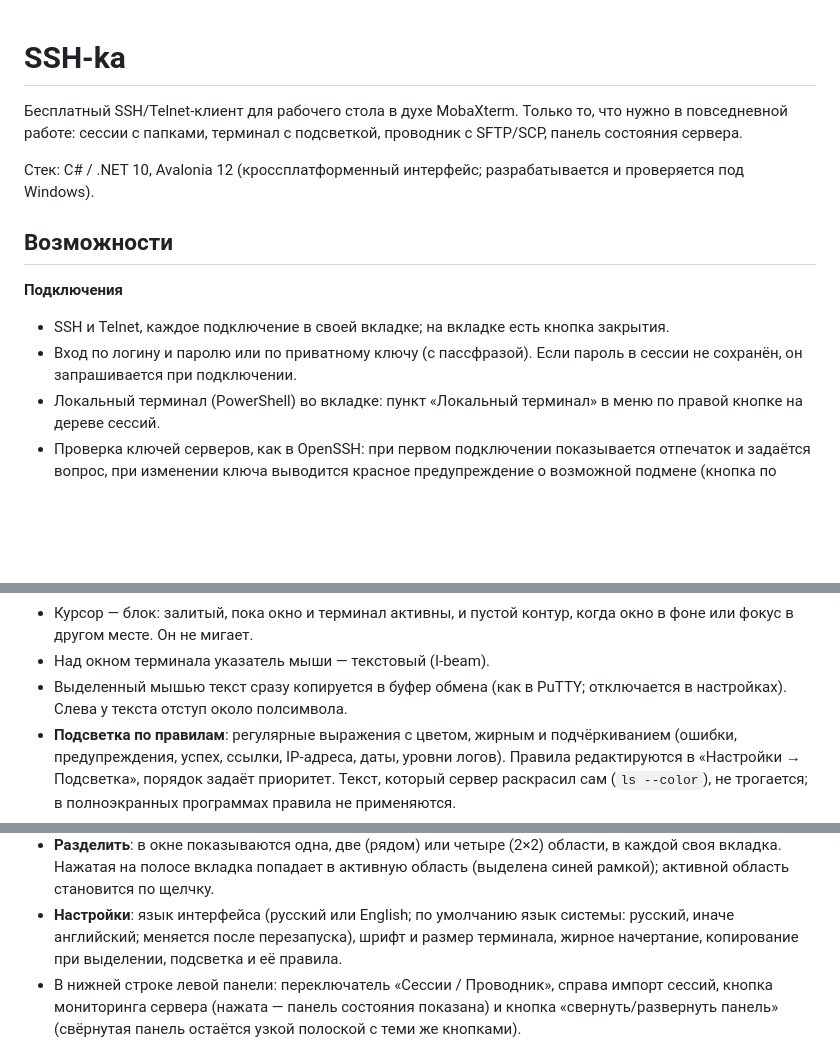
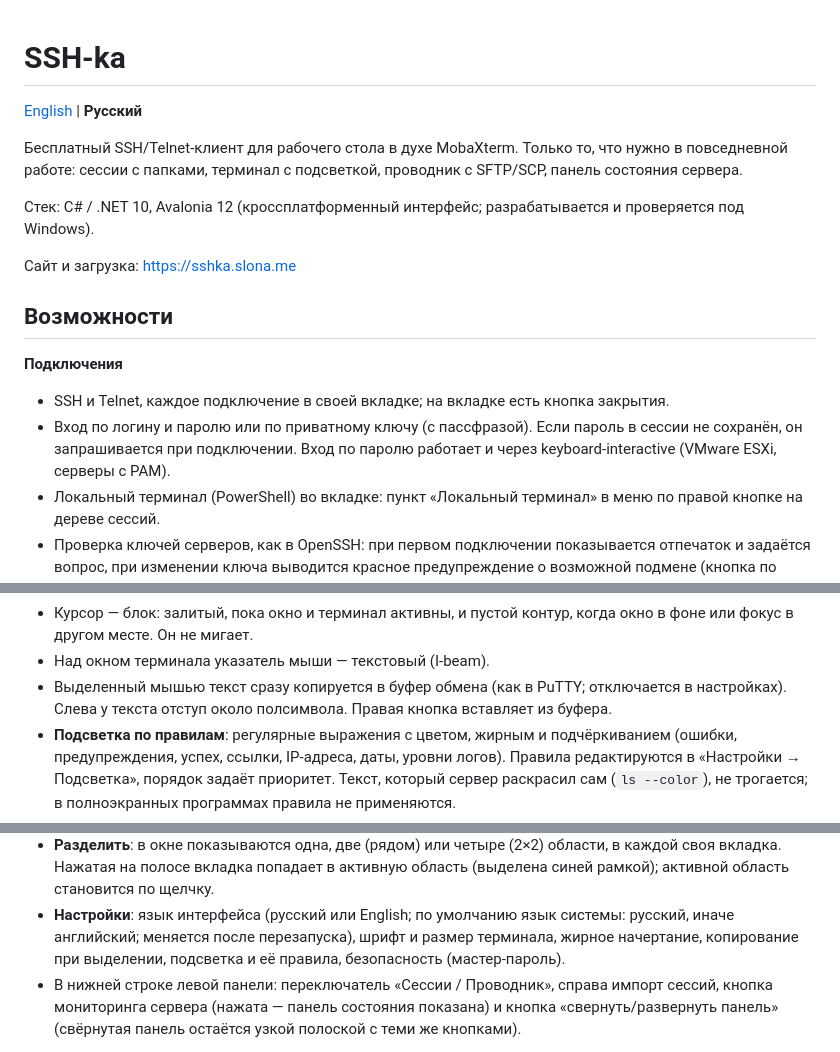
Before and after one commit to Slona/ssh-ka, a Markdown page: README.md, 3 parts joined by grey strips. Drawn GitHub-style; blank space fills up the shorter version.

Commit message:
English README
Co-Authored-By: Claude Sonnet 5.5 <noreply@anthropic.com>

```diff
--- a/README.md
+++ b/README.md
@@ -1,15 +1,20 @@
 # SSH-ka
+
+[English](README.en.md) | **Русский**
 
 Бесплатный SSH/Telnet-клиент для рабочего стола в духе MobaXterm. Только то, что нужно в повседневной работе:
 сессии с папками, терминал с подсветкой, проводник с SFTP/SCP, панель состояния сервера.
 
 Стек: C# / .NET 10, Avalonia 12 (кроссплатформенный интерфейс; разрабатывается и проверяется под Windows).
 
+Сайт и загрузка: https://sshka.slona.me
+
 ## Возможности
 
 **Подключения**
 - SSH и Telnet, каждое подключение в своей вкладке; на вкладке есть кнопка закрытия.
 - Вход по логину и паролю или по приватному ключу (с пассфразой). Если пароль в сессии не сохранён, он запрашивается при подключении.
+  Вход по паролю работает и через keyboard-interactive (VMware ESXi, серверы с PAM).
 - Локальный терминал (PowerShell) во вкладке: пункт «Локальный терминал» в меню по правой кнопке на дереве сессий.
 - Проверка ключей серверов, как в OpenSSH: при первом подключении показывается отпечаток и задаётся вопрос,
   при изменении ключа выводится красное предупреждение о возможной подмене (кнопка по умолчанию — «Отмена»).
@@ -29,7 +34,7 @@
   «Жирный» от сервера по умолчанию показывается яркими цветами (как в PuTTY), настоящее жирное начертание включается в настройках.
 - Курсор — блок: залитый, пока окно и терминал активны, и пустой контур, когда окно в фоне или фокус в другом месте. Он не мигает.
 - Над окном терминала указатель мыши — текстовый (I-beam).
-- Выделенный мышью текст сразу копируется в буфер обмена (как в PuTTY; отключается в настройках). Слева у текста отступ около полсимвола.
+- Выделенный мышью текст сразу копируется в буфер обмена (как в PuTTY; отключается в настройках). Слева у текста отступ около полсимвола. Правая кнопка вставляет из буфера.
 - **Подсветка по правилам**: регулярные выражения с цветом, жирным и подчёркиванием (ошибки, предупреждения, успех, ссылки, IP-адреса, даты, уровни логов).
   Правила редактируются в «Настройки → Подсветка», порядок задаёт приоритет. Текст, который сервер раскрасил сам (`ls --color`), не трогается;
   в полноэкранных программах правила не применяются.
@@ -49,7 +54,7 @@
 - **Разделить**: в окне показываются одна, две (рядом) или четыре (2×2) области, в каждой своя вкладка. Нажатая на полосе вкладка попадает
   в активную область (выделена синей рамкой); активной область становится по щелчку.
 - **Настройки**: язык интерфейса (русский или English; по умолчанию язык системы: русский, иначе английский; меняется после перезапуска), шрифт и размер терминала, жирное начертание,
-  копирование при выделении, подсветка и её правила.
+  копирование при выделении, подсветка и её правила, безопасность (мастер-пароль).
 - В нижней строке левой панели: переключатель «Сессии / Проводник», справа импорт сессий, кнопка мониторинга сервера (нажата — панель состояния показана)
   и кнопка «свернуть/развернуть панель» (свёрнутая панель остаётся узкой полоской с теми же кнопками).
 
```
Also changed, not shown: README.en.md (added, +187 -0 lines).
